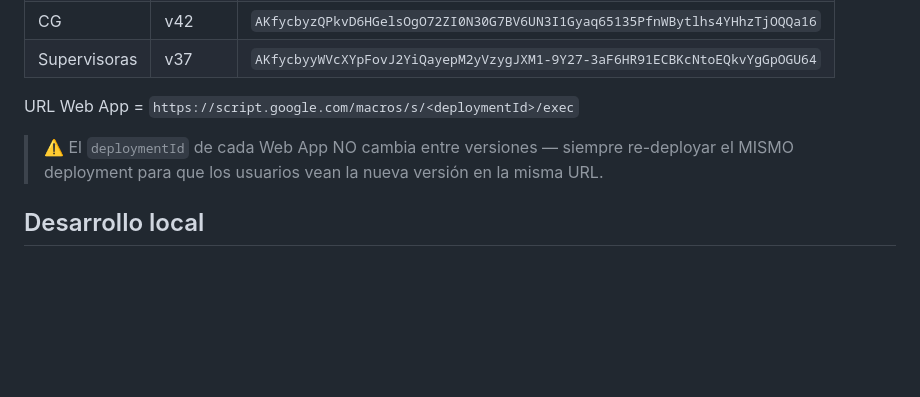
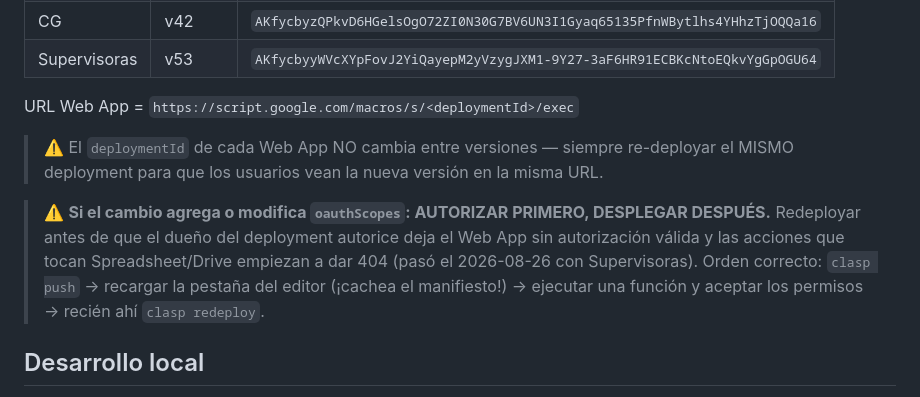
Before and after one commit to mbarros-tinto/steve-sistema-bonos, a Markdown page: README.md, the part around one of its changes. GitHub-like rendering; blank space fills up the shorter version.

Commit message:
README: versiones vivas (Fotos v46, Supervisoras v53) + regla de scopes
Documenta el orden que costo una caida de 4 minutos: al agregar scopes
hay que autorizar ANTES de redeployar, y recargar la pestana del editor
porque cachea el manifiesto.

Co-Authored-By: Claude Opus 5 <noreply@anthropic.com>

```diff
--- a/README.md
+++ b/README.md
@@ -35,9 +35,15 @@ Fuentes asociadas:
 | CG | v42 | `AKfycbyzQPkvD6HGelsOgO72ZI0N30G7BV6UN3I1Gyaq65135PfnWBytlhs4YHhzTjOQQa16` |
-| Supervisoras | v37 | `AKfycbyyWVcXYpFovJ2YiQayepM2yVzygJXM1-9Y27-3aF6HR91ECBKcNtoEQkvYgGpOGU64` |
+| Supervisoras | v53 | `AKfycbyyWVcXYpFovJ2YiQayepM2yVzygJXM1-9Y27-3aF6HR91ECBKcNtoEQkvYgGpOGU64` |
 
 URL Web App = `https://script.google.com/macros/s/<deploymentId>/exec`
 
 > ⚠️ El `deploymentId` de cada Web App NO cambia entre versiones — siempre re-deployar el MISMO deployment para que los usuarios vean la nueva versión en la misma URL.
+
+> ⚠️ **Si el cambio agrega o modifica `oauthScopes`: AUTORIZAR PRIMERO, DESPLEGAR DESPUÉS.**
+> Redeployar antes de que el dueño del deployment autorice deja el Web App sin autorización
+> válida y las acciones que tocan Spreadsheet/Drive empiezan a dar 404 (pasó el 2026-08-26 con
+> Supervisoras). Orden correcto: `clasp push` → recargar la pestaña del editor (¡cachea el
+> manifiesto!) → ejecutar una función y aceptar los permisos → recién ahí `clasp redeploy`.
 
 ## Desarrollo local
 
```
Also changed, not shown: other parts of README.md (+1 -1 lines).
